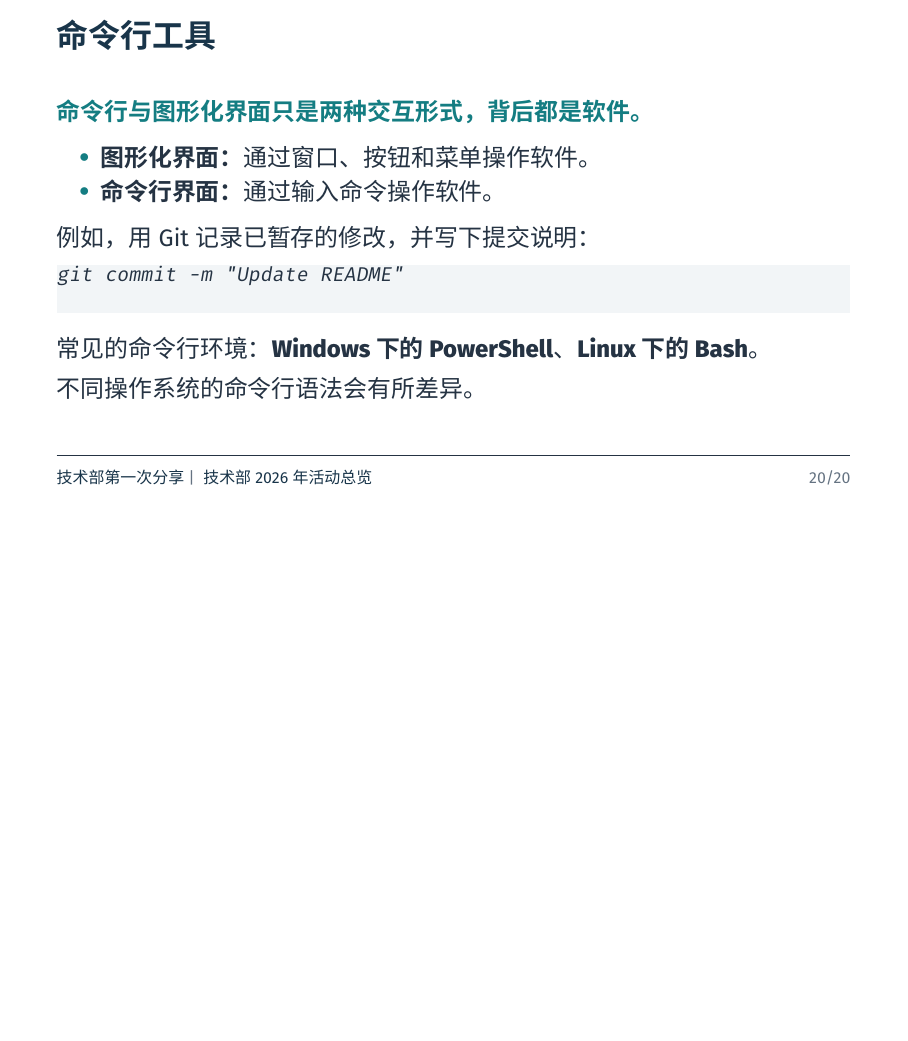
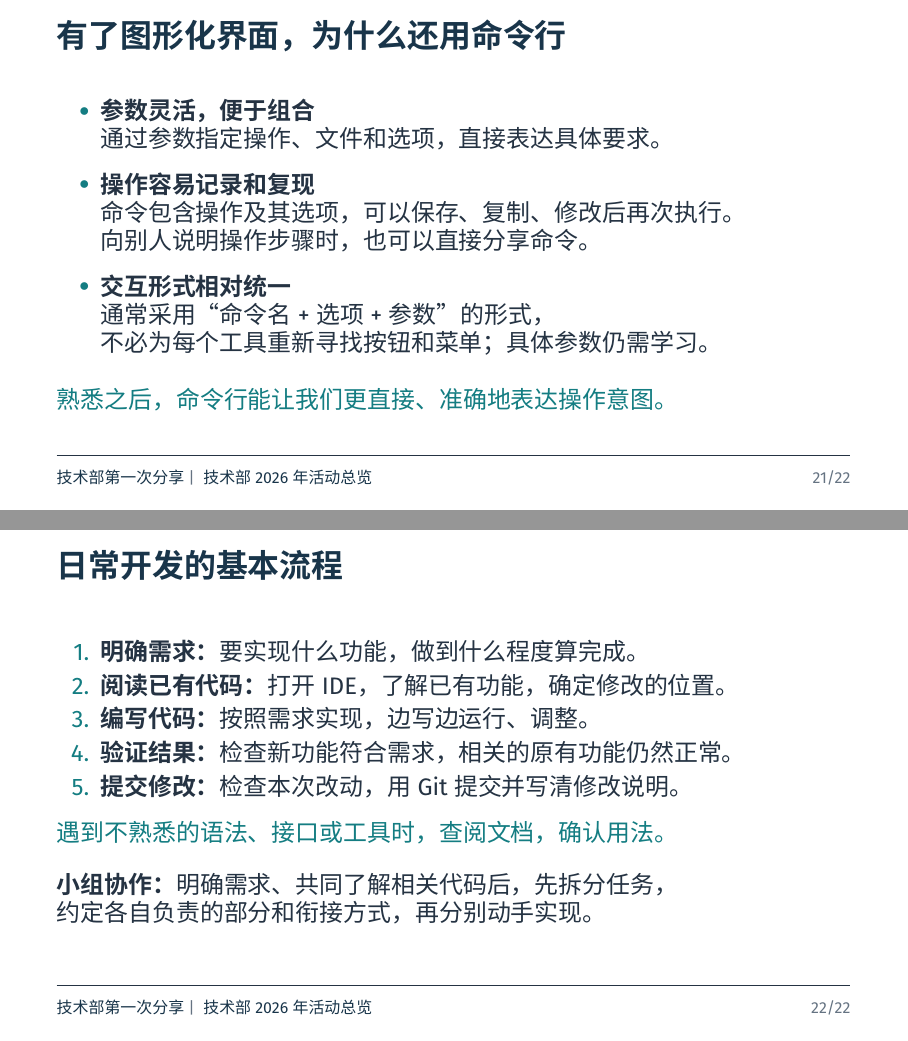
Before and after one commit to BITNP/bitnp-tech-talk-2026, LaTeX slides (01-overview/main.tex): page 21 of 21 before the commit and pages 22 and 23 of 23 after it, the two joined at a grey line, the shorter picture padded with empty space. Compiled offline with XeLaTeX.

Commit message:
01 add command line tool explanation and software developing procession

```diff
--- a/01-overview/main.tex
+++ b/01-overview/main.tex
@@ -540,4 +540,37 @@ git commit -m "Update README"
   不同操作系统的命令行语法会有所差异。
 \end{frame}
 
+\begin{frame}{有了图形化界面，为什么还用命令行}
+  \begin{itemize}
+    \item \textbf{参数灵活，便于组合}\par
+      通过参数指定操作、文件和选项，直接表达具体要求。
+      \medskip
+    \item \textbf{操作容易记录和复现}\par
+      命令包含操作及其选项，可以保存、复制、修改后再次执行。\par
+      向别人说明操作步骤时，也可以直接分享命令。
+      \medskip
+    \item \textbf{交互形式相对统一}\par
+      通常采用“命令名 + 选项 + 参数”的形式，\par
+      不必为每个工具重新寻找按钮和菜单；具体参数仍需学习。
+  \end{itemize}
+  \bigskip
+  \alert{熟悉之后，命令行能让我们更直接、准确地表达操作意图。}
+\end{frame}
+
+\begin{frame}{日常开发的基本流程}
+  \begin{enumerate}
+    \item \textbf{明确需求：}要实现什么功能，做到什么程度算完成。
+    \item \textbf{阅读已有代码：}打开 IDE，了解已有功能，确定修改的位置。
+    \item \textbf{编写代码：}按照需求实现，边写边运行、调整。
+    \item \textbf{验证结果：}检查新功能符合需求，相关的原有功能仍然正常。
+    \item \textbf{提交修改：}检查本次改动，用 Git 提交并写清修改说明。
+  \end{enumerate}
+  \medskip
+  \alert{遇到不熟悉的语法、接口或工具时，查阅文档，确认用法。}
+  \par
+  \bigskip
+  \textbf{小组协作：}明确需求、共同了解相关代码后，先拆分任务，\par
+  约定各自负责的部分和衔接方式，再分别动手实现。
+\end{frame}
+
 \end{document}
```
Also changed, not shown: 01-overview/main.pdf.
